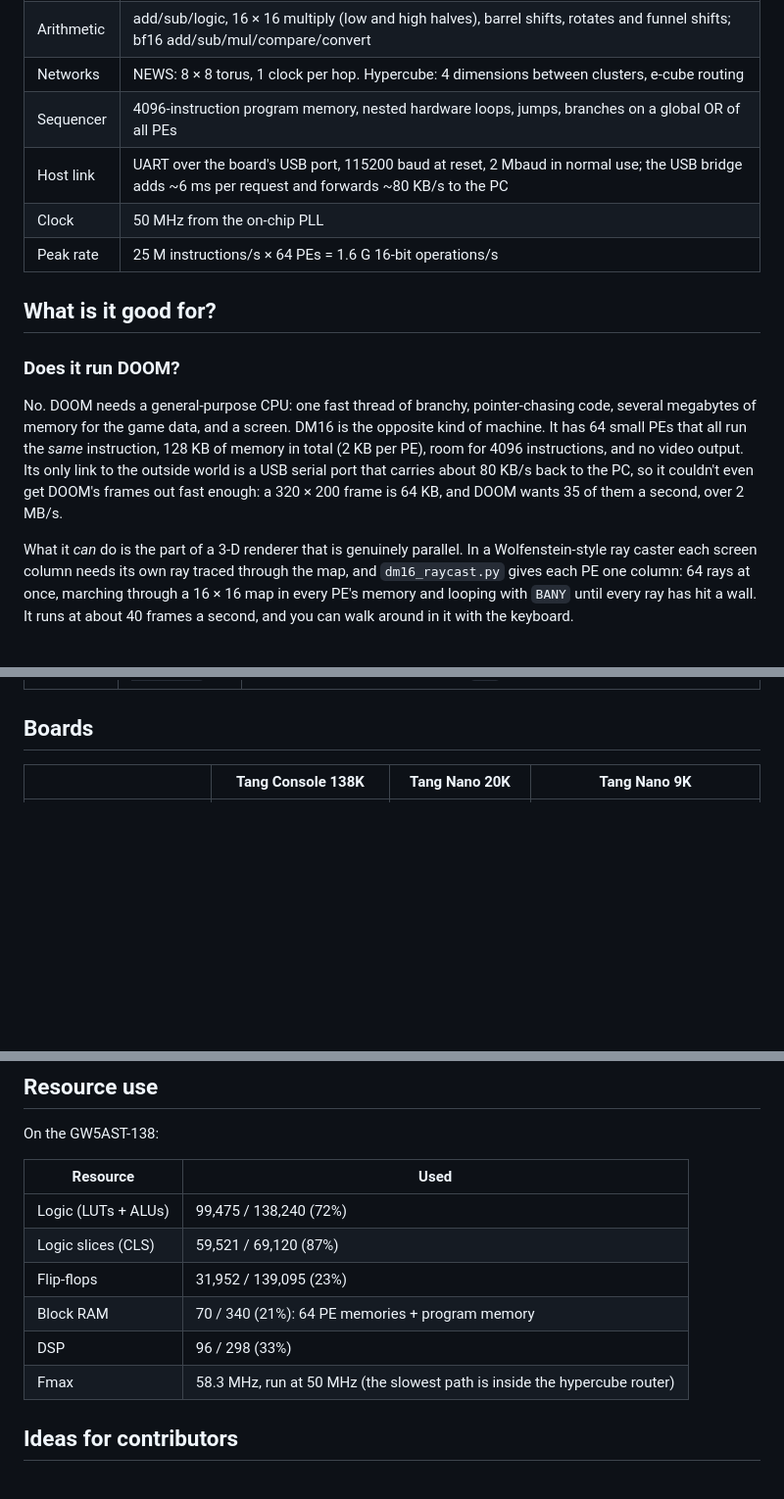
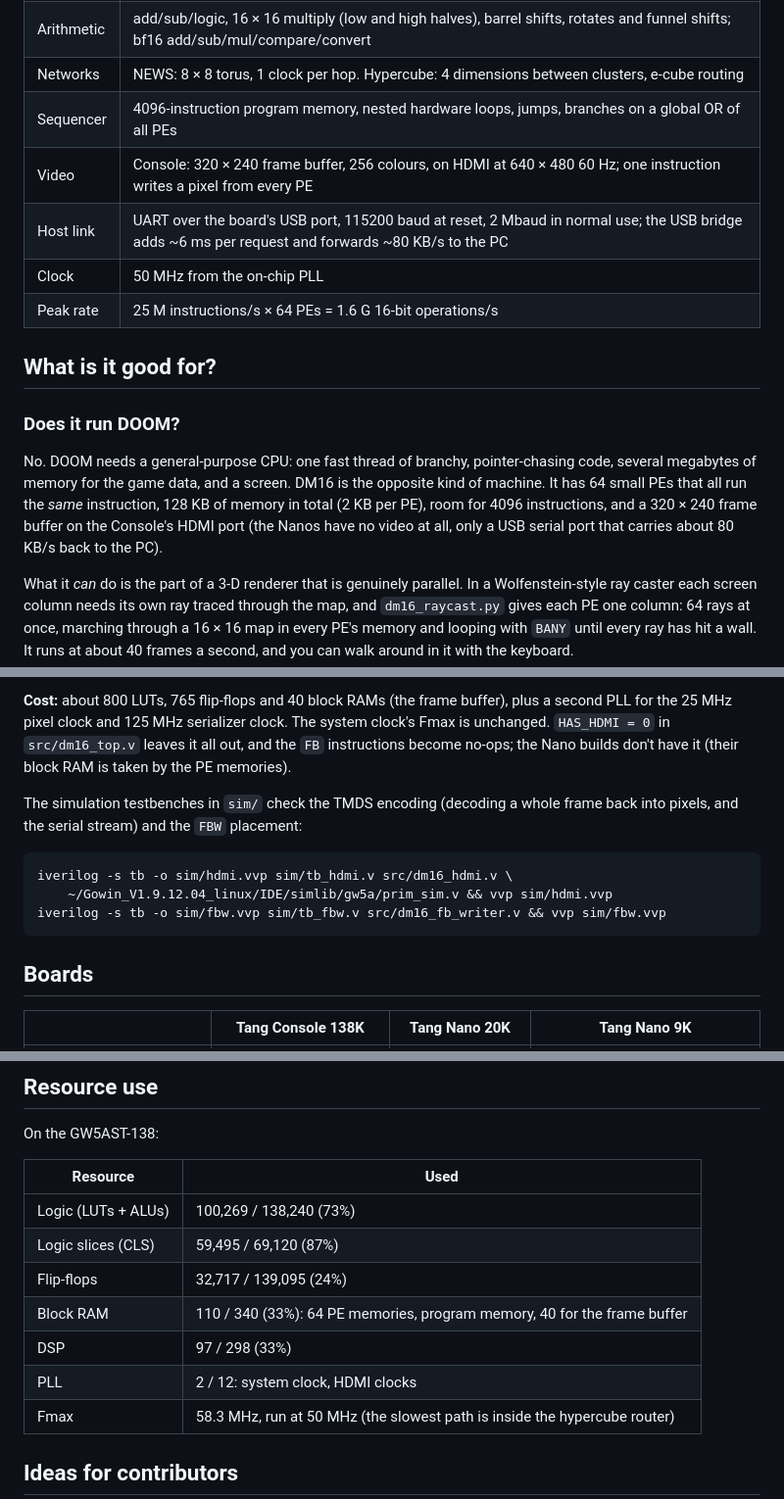
Before and after one commit to ellisgl/DM16, a Markdown page: README.md, 3 parts joined by grey strips. Shown at 98% size. GitHub-like rendering; blank space fills up the shorter version.

````diff
--- a/README.md
+++ b/README.md
@@ -38,6 +39,7 @@ of 1/4096 apart.*
 | Arithmetic | add/sub/logic, 16 × 16 multiply (low and high halves), barrel shifts, rotates and funnel shifts; bf16 add/sub/mul/compare/convert |
 | Networks | NEWS: 8 × 8 torus, 1 clock per hop. Hypercube: 4 dimensions between clusters, e-cube routing |
 | Sequencer | 4096-instruction program memory, nested hardware loops, jumps, branches on a global OR of all PEs |
+| Video | Console: 320 × 240 frame buffer, 256 colours, on HDMI at 640 × 480 60 Hz; one instruction writes a pixel from every PE |
 | Host link | UART over the board's USB port, 115200 baud at reset, 2 Mbaud in normal use; the USB bridge adds ~6 ms per request and forwards ~80 KB/s to the PC |
 | Clock | 50 MHz from the on-chip PLL |
 | Peak rate | 25 M instructions/s × 64 PEs = 1.6 G 16-bit operations/s |
@@ -50,10 +52,9 @@ No. DOOM needs a general-purpose CPU: one fast thread of branchy,
 pointer-chasing code, several megabytes of memory for the game data, and a
 screen. DM16 is the opposite kind of machine. It has 64 small PEs that all run
 the *same* instruction, 128 KB of memory in total (2 KB per PE), room for 4096
-instructions, and no video output. Its only link to the outside world is a
-USB serial port that carries about 80 KB/s back to the PC, so it couldn't even
-get DOOM's frames out fast enough: a 320 × 200 frame is 64 KB, and DOOM wants
-35 of them a second, over 2 MB/s.
+instructions, and a 320 × 240 frame buffer on the Console's HDMI port (the
+Nanos have no video at all, only a USB serial port that carries about
+80 KB/s back to the PC).
 
 What it *can* do is the part of a 3-D renderer that is genuinely parallel. In
 a Wolfenstein-style ray caster each screen column needs its own ray traced
@@ -424,3 +479,17 @@ The host library hides this, but the UART commands are:
+**Cost:** about 800 LUTs, 765 flip-flops and 40 block RAMs (the frame buffer),
+plus a second PLL for the 25 MHz pixel clock and 125 MHz serializer clock.
+The system clock's Fmax is unchanged. `HAS_HDMI = 0` in `src/dm16_top.v`
+leaves it all out, and the `FB` instructions become no-ops; the Nano builds
+don't have it (their block RAM is taken by the PE memories).
+
+The simulation testbenches in `sim/` check the TMDS encoding (decoding a
+whole frame back into pixels, and the serial stream) and the `FBW` placement:
+
+```sh
+iverilog -s tb -o sim/hdmi.vvp sim/tb_hdmi.v src/dm16_hdmi.v \
+    ~/Gowin_V1.9.12.04_linux/IDE/simlib/gw5a/prim_sim.v && vvp sim/hdmi.vvp
+iverilog -s tb -o sim/fbw.vvp sim/tb_fbw.v src/dm16_fb_writer.v && vvp sim/fbw.vvp
+```
 
 ## Boards
 
@@ -545,11 +619,12 @@ On the GW5AST-138:
 
 | Resource | Used |
 |---|---|
-| Logic (LUTs + ALUs) | 99,475 / 138,240 (72%) |
-| Logic slices (CLS) | 59,521 / 69,120 (87%) |
-| Flip-flops | 31,952 / 139,095 (23%) |
-| Block RAM | 70 / 340 (21%): 64 PE memories + program memory |
-| DSP | 96 / 298 (33%) |
+| Logic (LUTs + ALUs) | 100,269 / 138,240 (73%) |
+| Logic slices (CLS) | 59,495 / 69,120 (87%) |
+| Flip-flops | 32,717 / 139,095 (24%) |
+| Block RAM | 110 / 340 (33%): 64 PE memories, program memory, 40 for the frame buffer |
+| DSP | 97 / 298 (33%) |
+| PLL | 2 / 12: system clock, HDMI clocks |
 | Fmax | 58.3 MHz, run at 50 MHz (the slowest path is inside the hypercube router) |
 
 ## Ideas for contributors
````
Also changed, not shown: other parts of README.md (+69 -8 lines), docs/SCALING.md (+2 -0 lines), docs/hdmi_mandelbrot.png (added), 14 other files.
